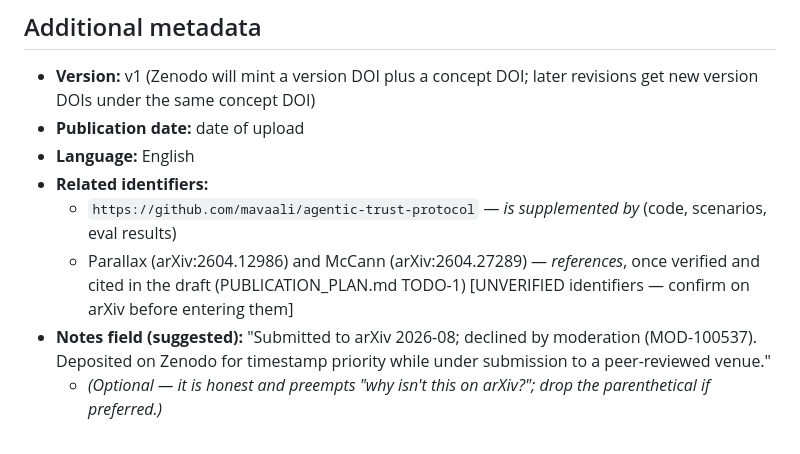
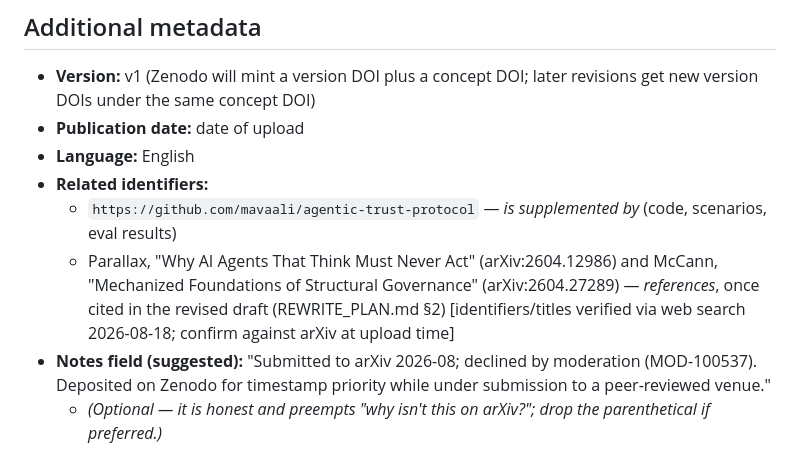
Before and after one commit to mavaali/agentic-trust-protocol, a Markdown page: zenodo-metadata.md, the part around the change. Drawn GitHub-style.

```diff
--- a/zenodo-metadata.md
+++ b/zenodo-metadata.md
@@ -38,7 +38,7 @@ AI safety; LLM agents; agent verification; path-level safety; irreversibility; t
 - **Language:** English
 - **Related identifiers:**
   - `https://github.com/mavaali/agentic-trust-protocol` — *is supplemented by* (code, scenarios, eval results)
-  - Parallax (arXiv:2604.12986) and McCann (arXiv:2604.27289) — *references*, once verified and cited in the draft (PUBLICATION_PLAN.md TODO-1) [UNVERIFIED identifiers — confirm on arXiv before entering them]
+  - Parallax, "Why AI Agents That Think Must Never Act" (arXiv:2604.12986) and McCann, "Mechanized Foundations of Structural Governance" (arXiv:2604.27289) — *references*, once cited in the revised draft (REWRITE_PLAN.md §2) [identifiers/titles verified via web search 2026-08-18; confirm against arXiv at upload time]
 - **Notes field (suggested):** "Submitted to arXiv 2026-08; declined by moderation (MOD-100537). Deposited on Zenodo for timestamp priority while under submission to a peer-reviewed venue."
   - *(Optional — it is honest and preempts "why isn't this on arXiv?"; drop the parenthetical if preferred.)*
 
```
Also changed, not shown: PUBLICATION_PLAN.md (+5 -1 lines), REWRITE_PLAN.md (added, +120 -0 lines).
